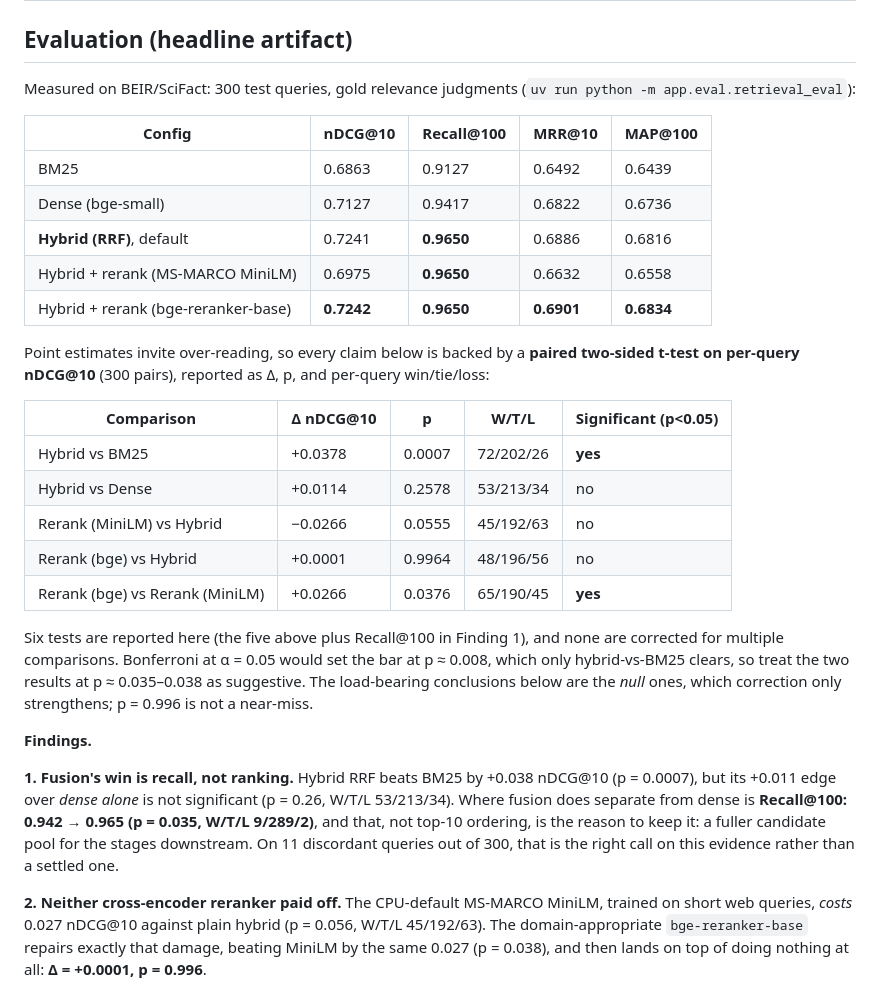
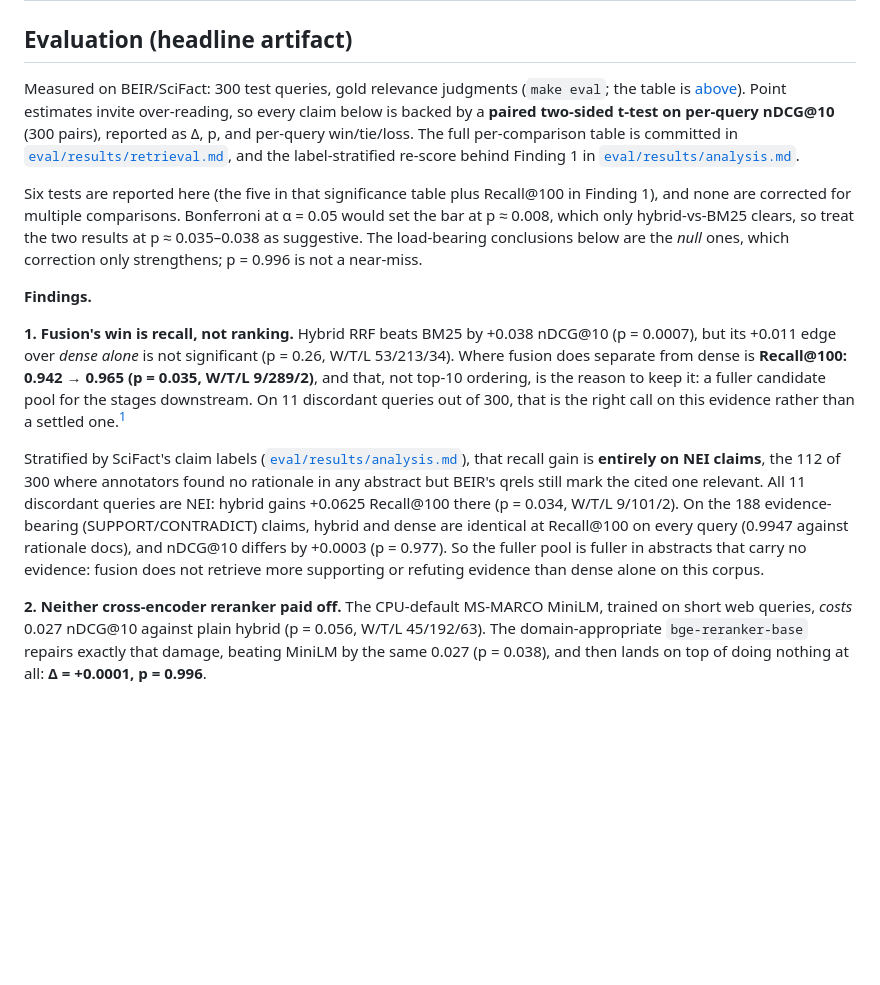
Before and after one commit to areebfazli/rag_search, a Markdown page: README.md, the part around the change printed below. Rendered like a GitHub page; blank space fills up the shorter version.

```diff
--- a/README.md
+++ b/README.md
@@ -33,32 +53,18 @@ Measured below, and on this corpus it does not improve ranking, so it is off by
 
 ## Evaluation (headline artifact)
 
-Measured on BEIR/SciFact: 300 test queries, gold relevance judgments (`uv run python -m app.eval.retrieval_eval`):
+Measured on BEIR/SciFact: 300 test queries, gold relevance judgments (`make eval`; the table is
+[above](#results-at-a-glance)). Point estimates invite over-reading, so every claim below is
+backed by a **paired two-sided t-test on per-query nDCG@10** (300 pairs), reported as Δ, p, and
+per-query win/tie/loss. The full per-comparison table is committed in
+[`eval/results/retrieval.md`](eval/results/retrieval.md#significance), and the label-stratified
+re-score behind Finding 1 in [`eval/results/analysis.md`](eval/results/analysis.md).
 
-| Config | nDCG@10 | Recall@100 | MRR@10 | MAP@100 |
-|---|---|---|---|---|
-| BM25 | 0.6863 | 0.9127 | 0.6492 | 0.6439 |
-| Dense (bge-small) | 0.7127 | 0.9417 | 0.6822 | 0.6736 |
-| **Hybrid (RRF)**, default | 0.7241 | **0.9650** | 0.6886 | 0.6816 |
-| Hybrid + rerank (MS-MARCO MiniLM) | 0.6975 | **0.9650** | 0.6632 | 0.6558 |
-| Hybrid + rerank (bge-reranker-base) | **0.7242** | **0.9650** | **0.6901** | **0.6834** |
-
-Point estimates invite over-reading, so every claim below is backed by a **paired two-sided
-t-test on per-query nDCG@10** (300 pairs), reported as Δ, p, and per-query win/tie/loss:
-
-| Comparison | Δ nDCG@10 | p | W/T/L | Significant (p<0.05) |
-|---|---|---|---|---|
-| Hybrid vs BM25 | +0.0378 | 0.0007 | 72/202/26 | **yes** |
-| Hybrid vs Dense | +0.0114 | 0.2578 | 53/213/34 | no |
-| Rerank (MiniLM) vs Hybrid | −0.0266 | 0.0555 | 45/192/63 | no |
-| Rerank (bge) vs Hybrid | +0.0001 | 0.9964 | 48/196/56 | no |
-| Rerank (bge) vs Rerank (MiniLM) | +0.0266 | 0.0376 | 65/190/45 | **yes** |
-
-Six tests are reported here (the five above plus Recall@100 in Finding 1), and none are
-corrected for multiple comparisons. Bonferroni at α = 0.05 would set the bar at p ≈ 0.008, which
-only hybrid-vs-BM25 clears, so treat the two results at p ≈ 0.035–0.038 as suggestive. The
-load-bearing conclusions below are the *null* ones, which correction only strengthens; p = 0.996
-is not a near-miss.
+Six tests are reported here (the five in that significance table plus Recall@100 in Finding 1),
+and none are corrected for multiple comparisons. Bonferroni at α = 0.05 would set the bar at
+p ≈ 0.008, which only hybrid-vs-BM25 clears, so treat the two results at p ≈ 0.035–0.038 as
+suggestive. The load-bearing conclusions below are the *null* ones, which correction only
+strengthens; p = 0.996 is not a near-miss.
 
 **Findings.**
 
@@ -67,7 +73,16 @@ is not a near-miss.
 53/213/34). Where fusion does separate from dense is **Recall@100: 0.942 → 0.965 (p = 0.035,
 W/T/L 9/289/2)**, and that, not top-10 ordering, is the reason to keep it: a fuller candidate
 pool for the stages downstream. On 11 discordant queries out of 300, that is the right call on
-this evidence rather than a settled one.
+this evidence rather than a settled one.[^rrf]
+
+Stratified by SciFact's claim labels ([`eval/results/analysis.md`](eval/results/analysis.md)),
+that recall gain is **entirely on NEI claims**, the 112 of 300 where annotators found no rationale
+in any abstract but BEIR's qrels still mark the cited one relevant. All 11 discordant queries are
+NEI: hybrid gains +0.0625 Recall@100 there (p = 0.034, W/T/L 9/101/2). On the 188
+evidence-bearing (SUPPORT/CONTRADICT) claims, hybrid and dense are identical at Recall@100 on
+every query (0.9947 against rationale docs), and nDCG@10 differs by +0.0003 (p = 0.977). So the
+fuller pool is fuller in abstracts that carry no evidence: fusion does not retrieve more
+supporting or refuting evidence than dense alone on this corpus.
 
 **2. Neither cross-encoder reranker paid off.** The CPU-default MS-MARCO MiniLM, trained on
 short web queries, *costs* 0.027 nDCG@10 against plain hybrid (p = 0.056, W/T/L 45/192/63). The
```
Also changed, not shown: other parts of README.md (+71 -8 lines), docs/ui.png (added), 9 other files.
